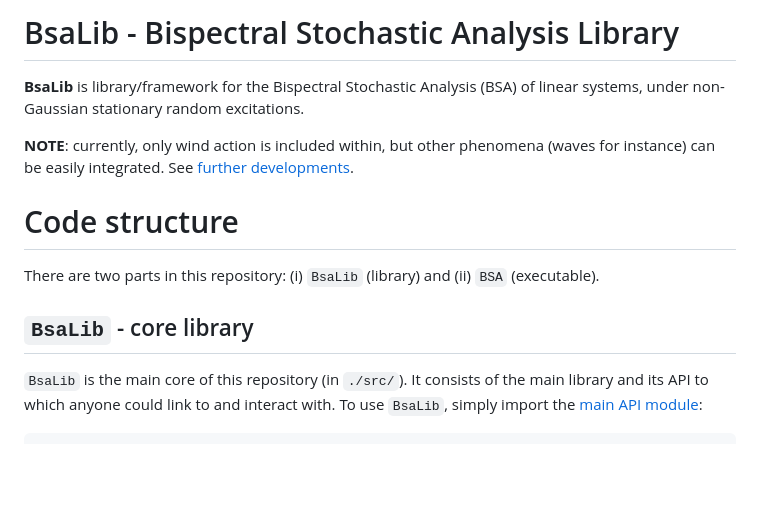
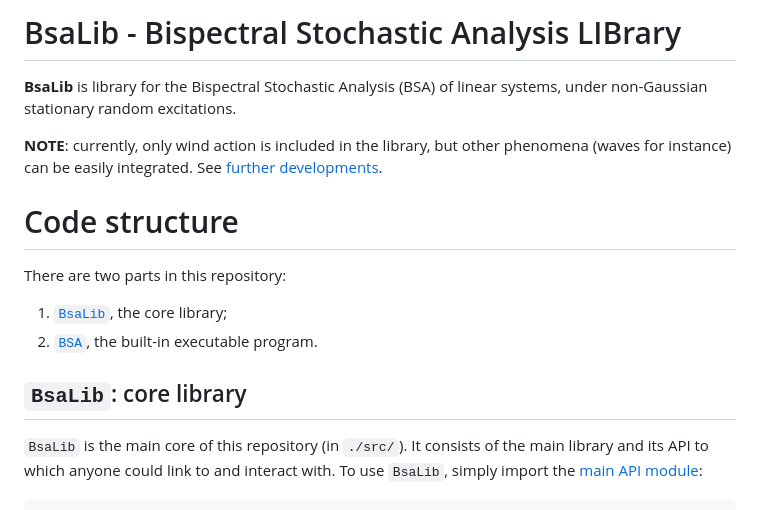
Before and after one commit to rboman/BsaLib, a Markdown page: README.md, the part around one of its changes. Rendered like a GitHub page; blank space fills up the shorter version.

Commit message:
[IMPV] readme

```diff
--- a/README.md
+++ b/README.md
@@ -1,20 +1,24 @@
 <!-- ![BSA logo](./resources/images/BSA_logo_extended.PNG "BSA logo") -->
 
-# BsaLib - Bispectral Stochastic Analysis Library
+# BsaLib - Bispectral Stochastic Analysis LIBrary
 
-**BsaLib** is library/framework for the Bispectral Stochastic Analysis (BSA) of linear systems,
+**BsaLib** is library for the Bispectral Stochastic Analysis (BSA) of linear systems,
 under non-Gaussian stationary random excitations.
 
-**NOTE**: currently, only wind action is included within, but other phenomena (waves for instance)
+**NOTE**: currently, only wind action is included in the library, but other phenomena (waves for instance)
 can be easily integrated. See [further developments](#what's-missing?-further-developments).
 
 
 
 # Code structure
 
-There are two parts in this repository: (i) `BsaLib` (library) and (ii) `BSA` (executable).
+There are two parts in this repository:
 
-## `BsaLib` - core library
+1. [`BsaLib`](#`bsalib`:-core-library), the core library;
+2. [`BSA`](#`bsa`:-executable-program), the built-in executable program.
+
+
+## `BsaLib`: core library
 
 `BsaLib` is the main core of this repository (in `./src/`).
 It consists of the main library and its API to which anyone could link to and interact with.
```
Also changed, not shown: other parts of README.md (+1 -1 lines).
